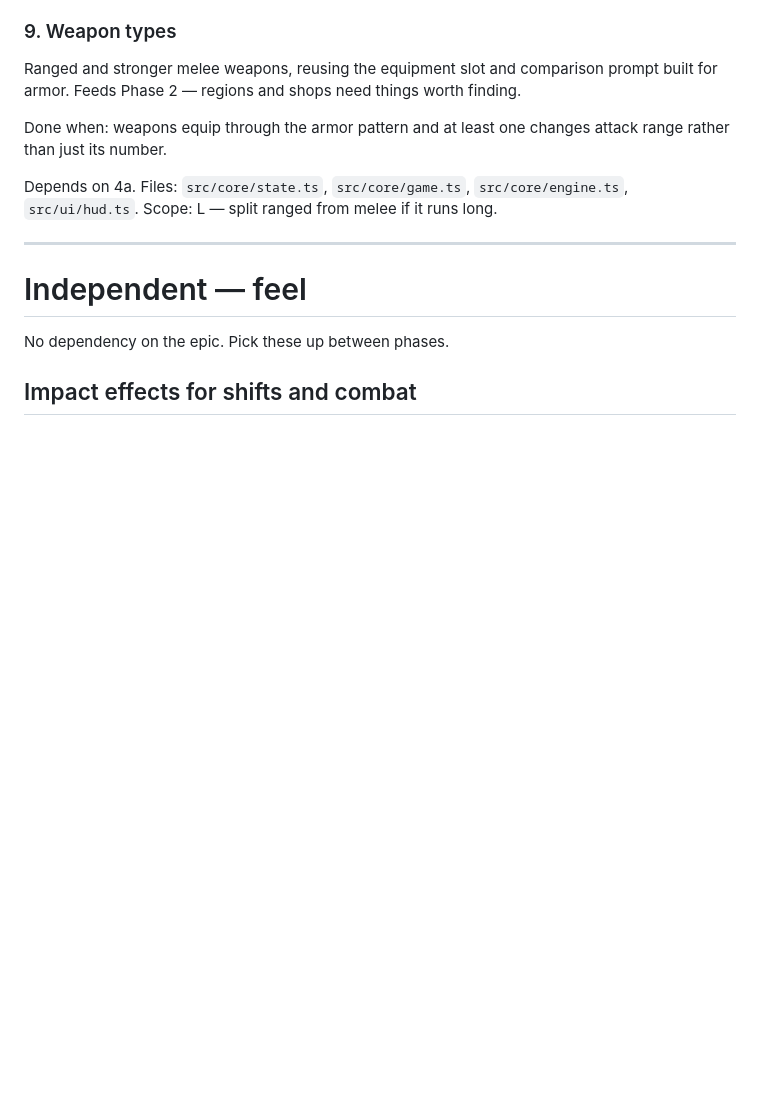
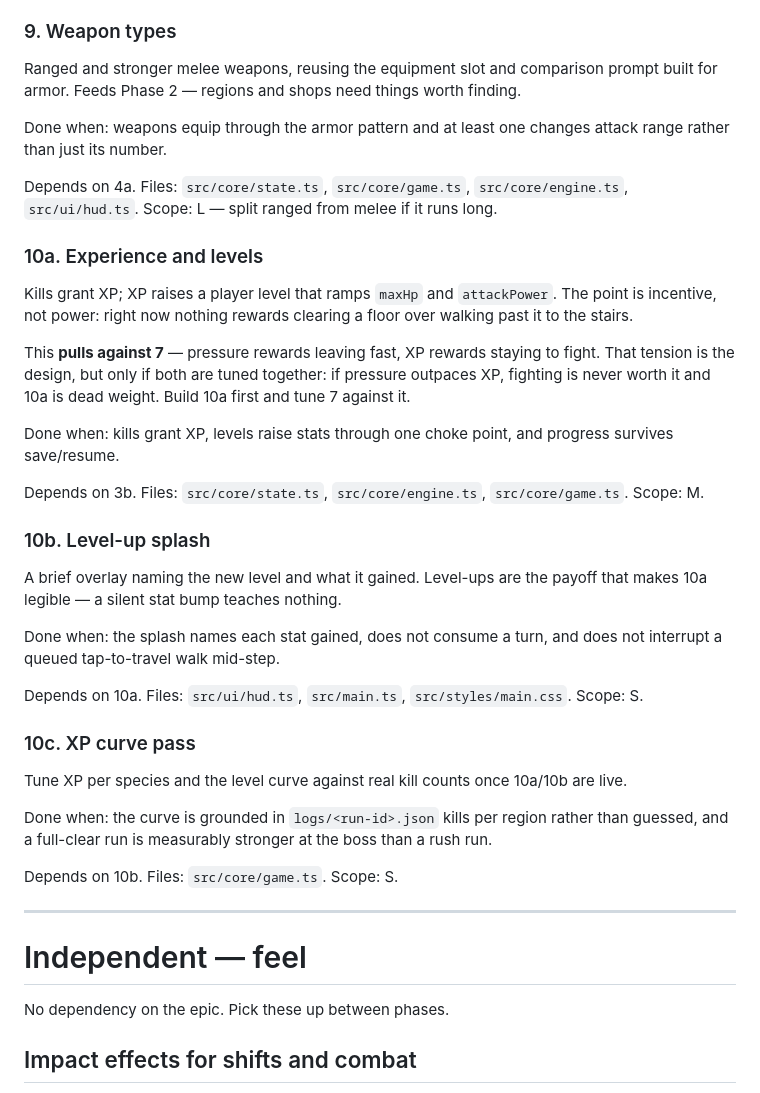
Before and after one commit to lucascosolo/wandering-dungeon, a Markdown page: docs/roadmap.md, the part around the change. Rendered like a GitHub page; blank space fills up the shorter version.

Commit message:
docs: file an experience and leveling system on the roadmap
Kills currently earn nothing, so walking past a fight is strictly better than
taking it. XP that ramps maxHp and attackPower gives clearing a floor a point,
with a splash screen to make the gain legible.

Notes the tension with escalating unraveling: pressure rewards leaving fast and
XP rewards staying, so 7 has to be tuned against 10a or fighting never pays.

Co-Authored-By: Claude <noreply@anthropic.com>

```diff
--- a/docs/roadmap.md
+++ b/docs/roadmap.md
@@ -253,6 +253,45 @@ Depends on 4a. Files: `src/core/state.ts`, `src/core/game.ts`,
 `src/core/engine.ts`, `src/ui/hud.ts`. Scope: L — split ranged from melee if it
 runs long.
 
+### 10a. Experience and levels
+
+Kills grant XP; XP raises a player level that ramps `maxHp` and `attackPower`.
+The point is incentive, not power: right now nothing rewards clearing a floor
+over walking past it to the stairs.
+
+This **pulls against 7** — pressure rewards leaving fast, XP rewards staying to
+fight. That tension is the design, but only if both are tuned together: if
+pressure outpaces XP, fighting is never worth it and 10a is dead weight. Build
+10a first and tune 7 against it.
+
+Done when: kills grant XP, levels raise stats through one choke point, and
+progress survives save/resume.
+
+Depends on 3b. Files: `src/core/state.ts`, `src/core/engine.ts`,
+`src/core/game.ts`. Scope: M.
+
+### 10b. Level-up splash
+
+A brief overlay naming the new level and what it gained. Level-ups are the
+payoff that makes 10a legible — a silent stat bump teaches nothing.
+
+Done when: the splash names each stat gained, does not consume a turn, and does
+not interrupt a queued tap-to-travel walk mid-step.
+
+Depends on 10a. Files: `src/ui/hud.ts`, `src/main.ts`, `src/styles/main.css`.
+Scope: S.
+
+### 10c. XP curve pass
+
+Tune XP per species and the level curve against real kill counts once 10a/10b
+are live.
+
+Done when: the curve is grounded in `logs/<run-id>.json` kills per region rather
+than guessed, and a full-clear run is measurably stronger at the boss than a
+rush run.
+
+Depends on 10b. Files: `src/core/game.ts`. Scope: S.
+
 ---
 
 # Independent — feel
```
